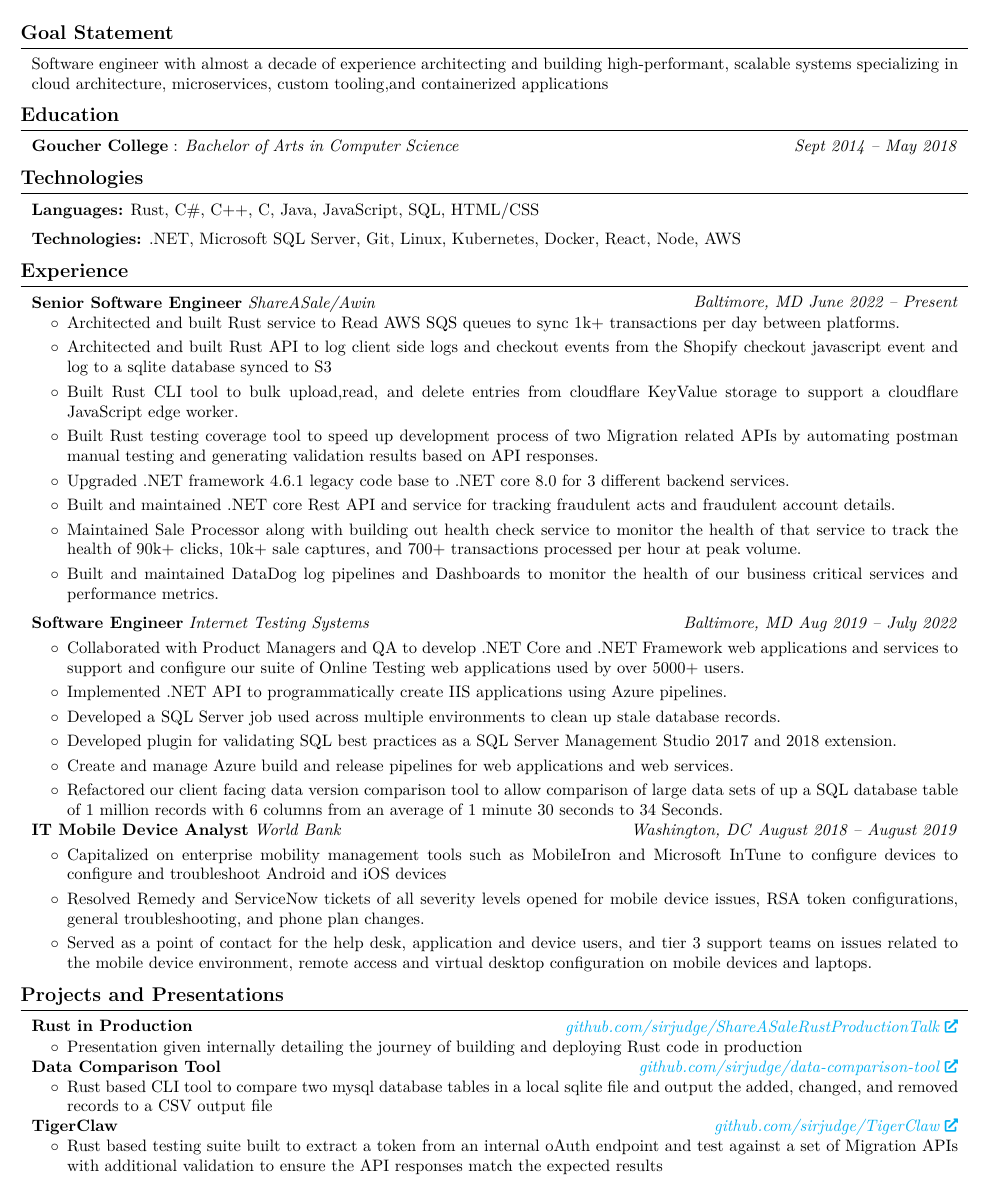
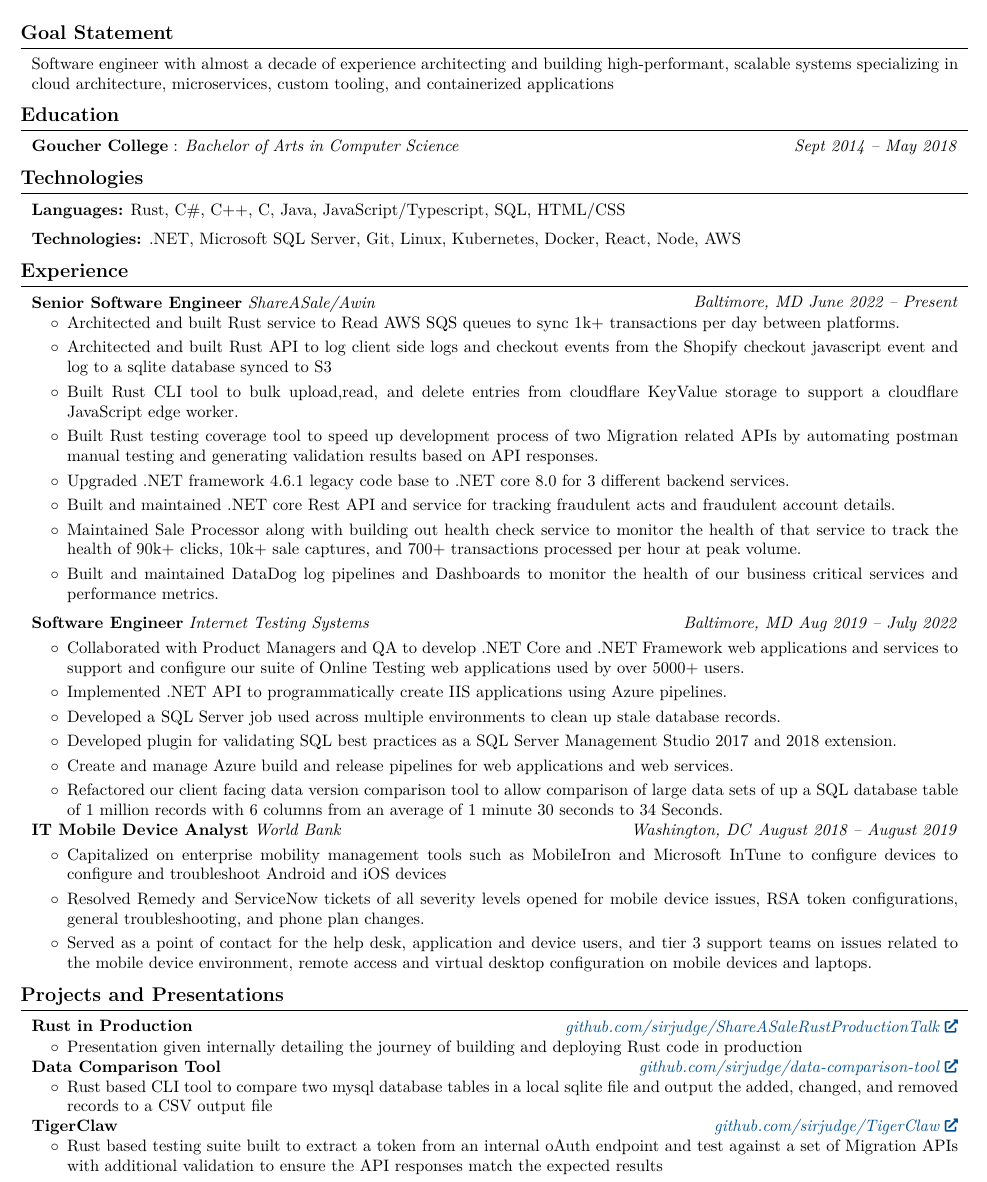
Before and after one commit to sirjudge/Resume, a LaTeX CV (resume.tex): part of the page, cut so that both start at the same text. Compiled offline with pdfLaTeX.

Commit message:
fixed hyperlinks + fixed some small formatting issues

```diff
--- a/resume.tex
+++ b/resume.tex
@@ -171,7 +171,7 @@
 \end{twocolentry}
 \section{Technologies}
 \begin{onecolentry}
-    \textbf{Languages:} Rust, C\#, C++, C, Java, JavaScript, SQL, HTML/CSS
+    \textbf{Languages:} Rust, C\#, C++, C, Java, JavaScript/Typescript, SQL, HTML/CSS
 \end{onecolentry}
 \vspace{0.2 cm}
 \begin{onecolentry}
@@ -230,7 +230,8 @@
     \end{onecolentry}
     \section{Projects and Presentations}
     \begin{twocolentry}{
-        \textit{\href{github.com/sirjudge/ShareASaleRustProductionTalk}{github.com/sirjudge/ShareASaleRustProductionTalk}}}
+        % \textit{\href{github.com/sirjudge/ShareASaleRustProductionTalk}{github.com/sirjudge/ShareASaleRustProductionTalk}}}
+        \textit{\href{https://github.com/sirjudge/ShareASaleRustProductionTalk}{github.com/sirjudge/ShareASaleRustProductionTalk}}}
         \textbf{Rust in Production}
     \end{twocolentry}
     \begin{onecolentry}
```
Also changed, not shown: resume.pdf, resume.tex (6 more changed lines).
